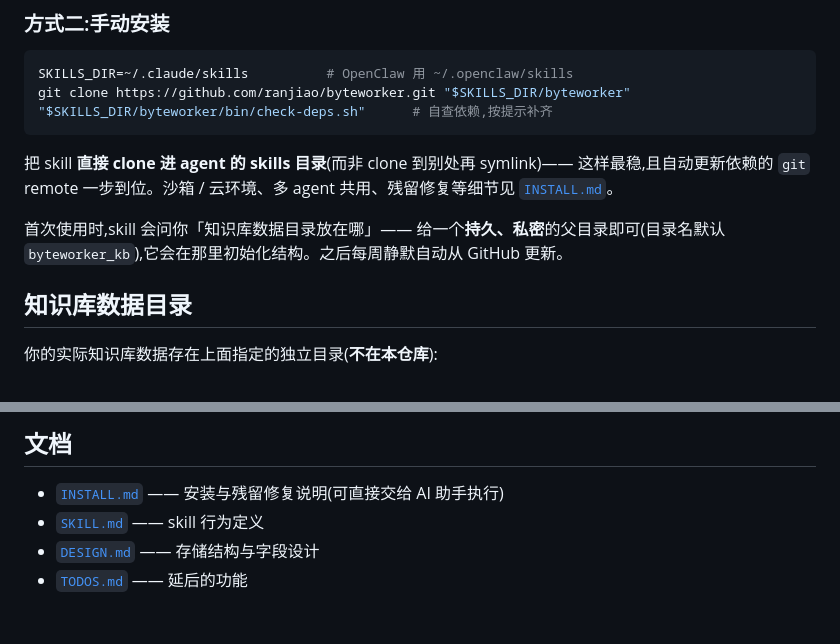
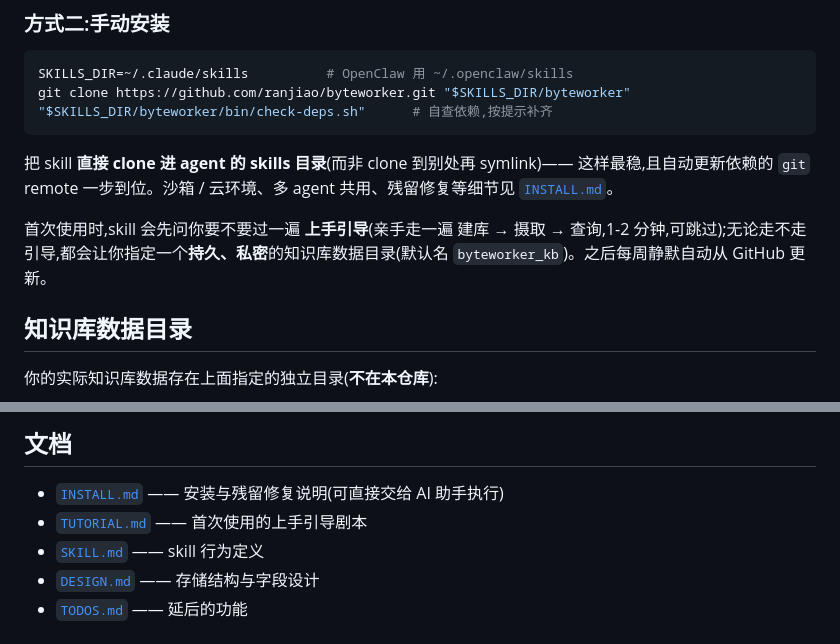
Before and after one commit to ranjiao/byteworker, a Markdown page: README.md, 2 parts joined by grey strips. GitHub-like rendering.

```diff
--- a/README.md
+++ b/README.md
@@ -83,7 +83,7 @@ git clone https://github.com/ranjiao/byteworker.git "$SKILLS_DIR/byteworker"
 
 把 skill **直接 clone 进 agent 的 skills 目录**(而非 clone 到别处再 symlink)—— 这样最稳,且自动更新依赖的 `git` remote 一步到位。沙箱 / 云环境、多 agent 共用、残留修复等细节见 [`INSTALL.md`](INSTALL.md)。
 
-首次使用时,skill 会问你「知识库数据目录放在哪」—— 给一个**持久、私密**的父目录即可(目录名默认 `byteworker_kb`),它会在那里初始化结构。之后每周静默自动从 GitHub 更新。
+首次使用时,skill 会先问你要不要过一遍 **上手引导**(亲手走一遍 建库 → 摄取 → 查询,1-2 分钟,可跳过);无论走不走引导,都会让你指定一个**持久、私密**的知识库数据目录(默认名 `byteworker_kb`)。之后每周静默自动从 GitHub 更新。
 
 ## 知识库数据目录
 
@@ -97,6 +97,7 @@ git clone https://github.com/ranjiao/byteworker.git "$SKILLS_DIR/byteworker"
 ## 文档
 
 - [`INSTALL.md`](INSTALL.md) —— 安装与残留修复说明(可直接交给 AI 助手执行)
+- [`TUTORIAL.md`](TUTORIAL.md) —— 首次使用的上手引导剧本
 - [`SKILL.md`](SKILL.md) —— skill 行为定义
 - [`DESIGN.md`](DESIGN.md) —— 存储结构与字段设计
 - [`TODOS.md`](TODOS.md) —— 延后的功能
```
Also changed, not shown: SKILL.md (+9 -1 lines), TUTORIAL.md (added, +71 -0 lines).
